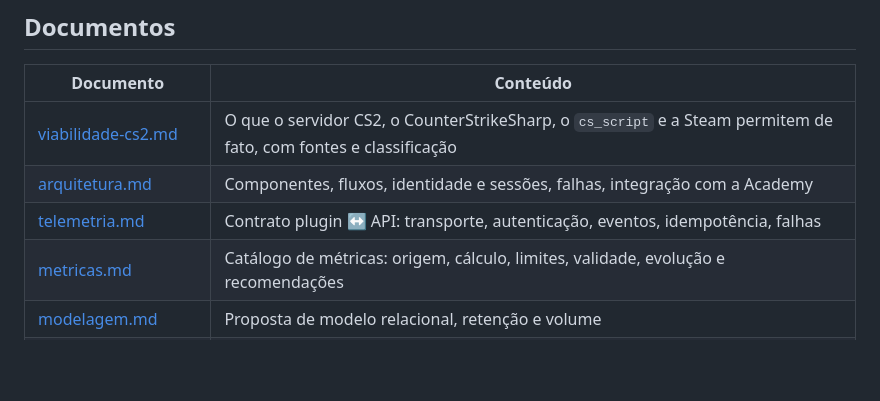
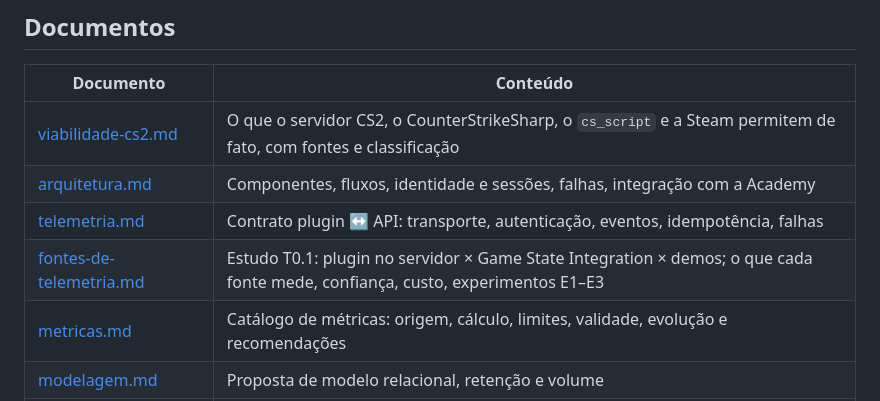
Before and after one commit to DiogoWallace/cs-tactical, a Markdown page: docs/training/visao-geral.md, the part around the change. Drawn GitHub-style; blank space fills up the shorter version.

```diff
--- a/docs/training/visao-geral.md
+++ b/docs/training/visao-geral.md
@@ -29,6 +29,7 @@ nunca de valores informados pelo jogador.
 | [viabilidade-cs2.md](viabilidade-cs2.md) | O que o servidor CS2, o CounterStrikeSharp, o `cs_script` e a Steam permitem de fato, com fontes e classificação |
 | [arquitetura.md](arquitetura.md) | Componentes, fluxos, identidade e sessões, falhas, integração com a Academy |
 | [telemetria.md](telemetria.md) | Contrato plugin ↔ API: transporte, autenticação, eventos, idempotência, falhas |
+| [fontes-de-telemetria.md](fontes-de-telemetria.md) | Estudo T0.1: plugin no servidor × Game State Integration × demos; o que cada fonte mede, confiança, custo, experimentos E1–E3 |
 | [metricas.md](metricas.md) | Catálogo de métricas: origem, cálculo, limites, validade, evolução e recomendações |
 | [modelagem.md](modelagem.md) | Proposta de modelo relacional, retenção e volume |
 | [mapas-e-exercicios.md](mapas-e-exercicios.md) | Training Engine, definição versionada de exercícios, contrato de entidades do mapa |
```
Also changed, not shown: docs/training/fontes-de-telemetria.md (added, +157 -0 lines), docs/training/roadmap.md (+1 -0 lines).
